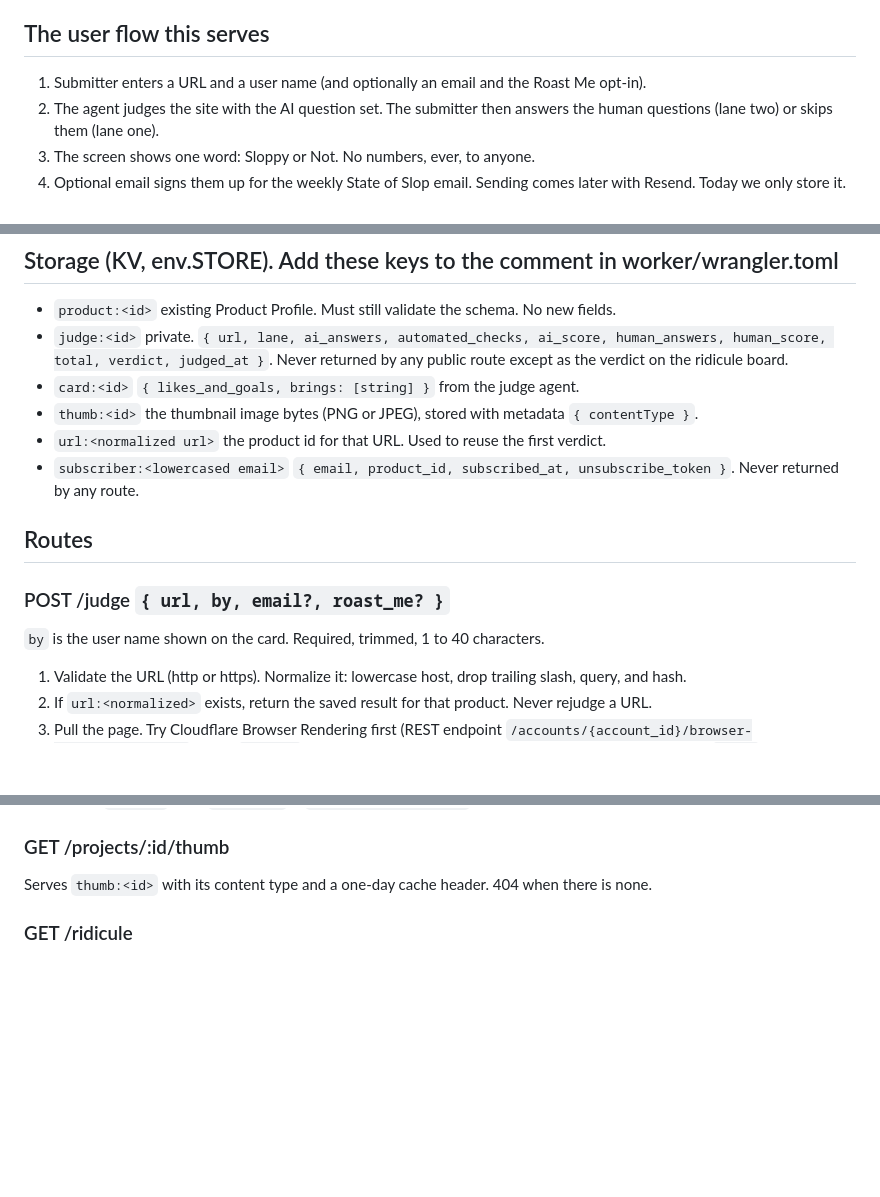
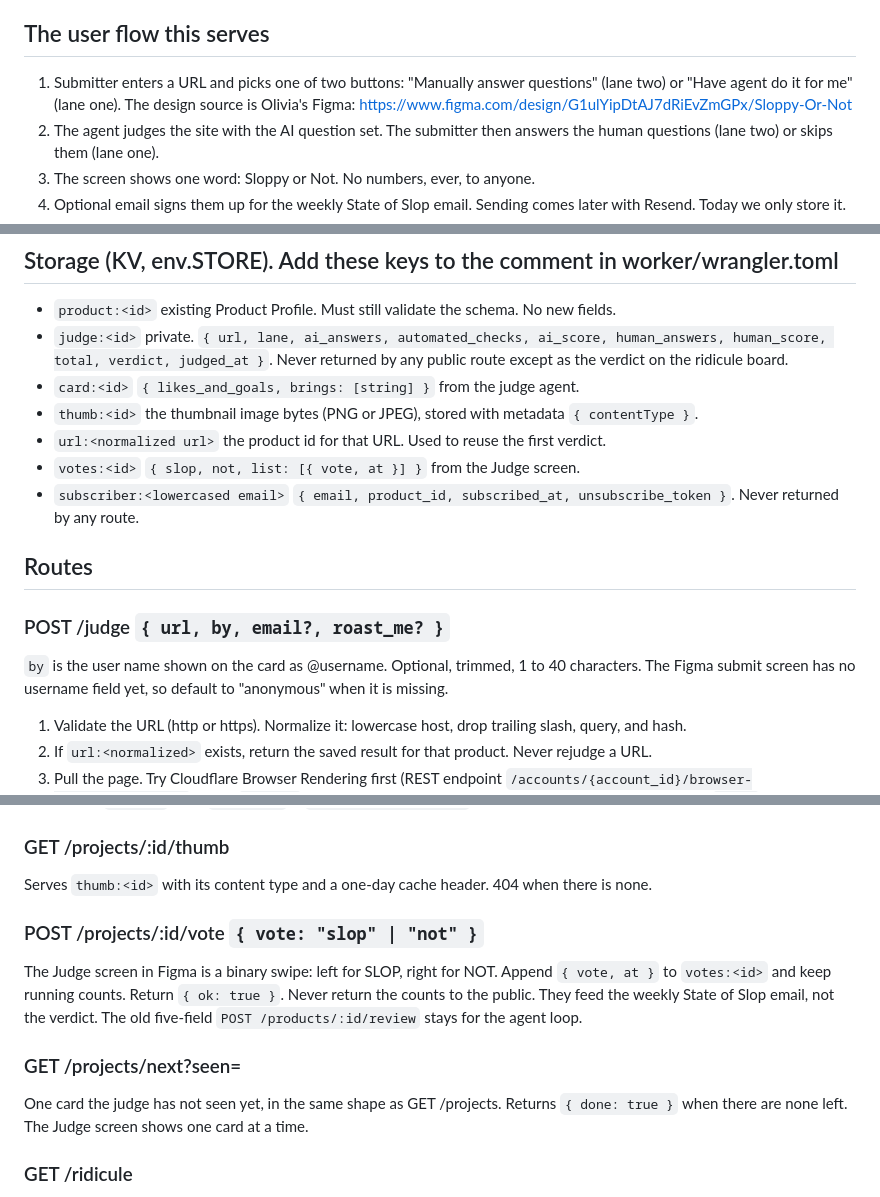
Before and after one commit to tagmakes-maker/sloppyornot, a Markdown page: docs/build-judge-routes.md, 3 parts joined by grey strips. Drawn GitHub-style; blank space fills up the shorter version.

Commit message:
docs, agent: match judge spec to Olivia's Figma (binary votes, one card at a time, optional username, three features)
Co-Authored-By: Claude Opus 5.5 <noreply@anthropic.com>
Claude-Session: https://claude.ai/code/session_01Som24FJ93zB5h4yNeae3PT

```diff
--- a/docs/build-judge-routes.md
+++ b/docs/build-judge-routes.md
@@ -8,7 +8,7 @@ Read CLAUDE.md, README.md, CONTRIBUTING.md, shared/profile.schema.json, docs/sco
 
 ## The user flow this serves
 
-1. Submitter enters a URL and a user name (and optionally an email and the Roast Me opt-in).
+1. Submitter enters a URL and picks one of two buttons: "Manually answer questions" (lane two) or "Have agent do it for me" (lane one). The design source is Olivia's Figma: https://www.figma.com/design/G1ulYipDtAJ7dRiEvZmGPx/Sloppy-Or-Not
 2. The agent judges the site with the AI question set. The submitter then answers the human questions (lane two) or skips them (lane one).
 3. The screen shows one word: Sloppy or Not. No numbers, ever, to anyone.
 4. Optional email signs them up for the weekly State of Slop email. Sending comes later with Resend. Today we only store it.
@@ -22,13 +22,14 @@ Read CLAUDE.md, README.md, CONTRIBUTING.md, shared/profile.schema.json, docs/sco
 - `card:<id>` `{ likes_and_goals, brings: [string] }` from the judge agent.
 - `thumb:<id>` the thumbnail image bytes (PNG or JPEG), stored with metadata `{ contentType }`.
 - `url:<normalized url>` the product id for that URL. Used to reuse the first verdict.
+- `votes:<id>` `{ slop, not, list: [{ vote, at }] }` from the Judge screen.
 - `subscriber:<lowercased email>` `{ email, product_id, subscribed_at, unsubscribe_token }`. Never returned by any route.
 
 ## Routes
 
 ### POST /judge  `{ url, by, email?, roast_me? }`
 
-`by` is the user name shown on the card. Required, trimmed, 1 to 40 characters.
+`by` is the user name shown on the card as @username. Optional, trimmed, 1 to 40 characters. The Figma submit screen has no username field yet, so default to "anonymous" when it is missing.
 
 1. Validate the URL (http or https). Normalize it: lowercase host, drop trailing slash, query, and hash.
 2. If `url:<normalized>` exists, return the saved result for that product. Never rejudge a URL.
@@ -61,6 +62,14 @@ Every product with a `card:<id>`: `[{ id, name, url, by, thumb_url, likes_and_go
 ### GET /projects/:id/thumb
 
 Serves `thumb:<id>` with its content type and a one-day cache header. 404 when there is none.
+
+### POST /projects/:id/vote  `{ vote: "slop" | "not" }`
+
+The Judge screen in Figma is a binary swipe: left for SLOP, right for NOT. Append `{ vote, at }` to `votes:<id>` and keep running counts. Return `{ ok: true }`. Never return the counts to the public. They feed the weekly State of Slop email, not the verdict. The old five-field `POST /products/:id/review` stays for the agent loop.
+
+### GET /projects/next?seen=<comma separated ids>
+
+One card the judge has not seen yet, in the same shape as GET /projects. Returns `{ done: true }` when there are none left. The Judge screen shows one card at a time.
 
 ### GET /ridicule
 
```
Also changed, not shown: other parts of docs/build-judge-routes.md (+1 -1 lines), agent/prompts/judge.md (+1 -1 lines).
